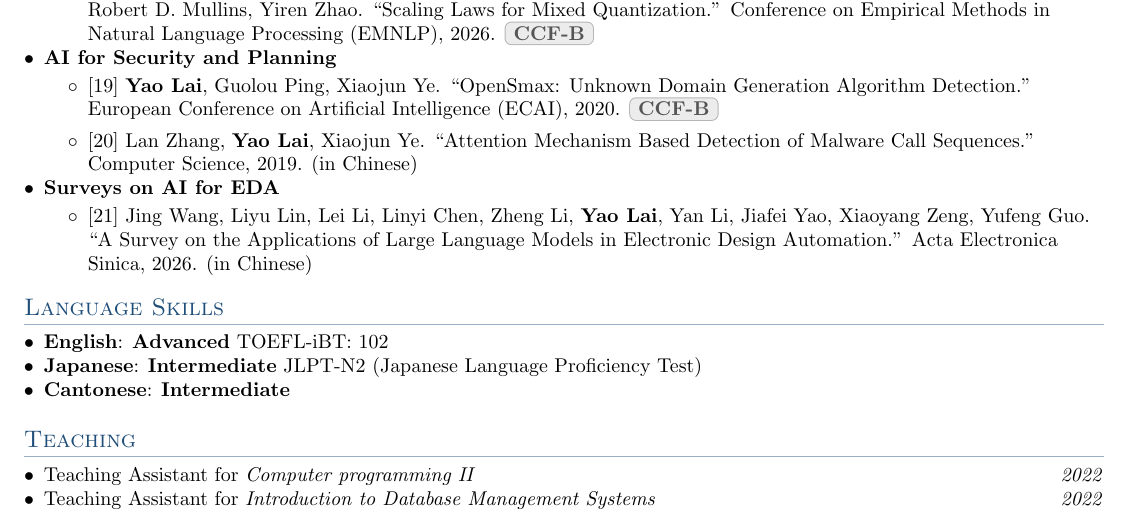
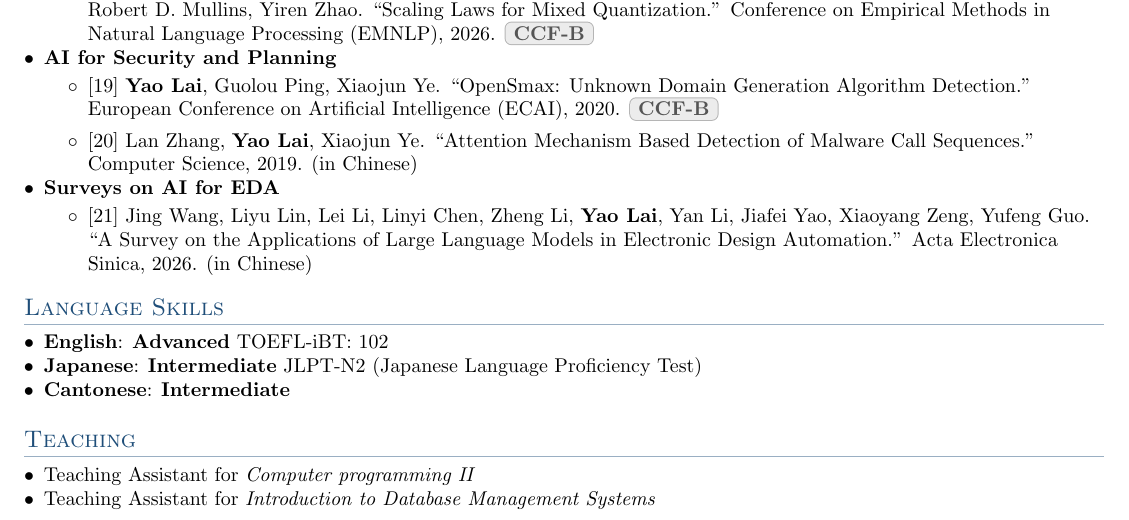
Before and after one commit to laiyao1/laiyao1.github.io, a LaTeX CV (assets/files/cv.tex): part of page 2 of 2, cut so that both start at the same text. Compiled offline with pdfLaTeX.

Commit message:
Remove years from CV teaching entries

```diff
--- a/assets/files/cv.tex
+++ b/assets/files/cv.tex
@@ -279,8 +279,8 @@
     \setlength{\itemsep}{0pt}
     \setlength{\parsep}{0pt}
     \setlength{\parskip}{0pt}
-    \item{{Teaching Assistant for \textit{Computer programming II}}\textit{\hfill 2022}}
-    \item{{Teaching Assistant for \textit{Introduction to Database Management Systems}}\textit{\hfill 2022}}
+    \item{{Teaching Assistant for \textit{Computer programming II}}}
+    \item{{Teaching Assistant for \textit{Introduction to Database Management Systems}}}
   \resumeSubHeadingListEnd
 
 
```
Also changed, not shown: assets/files/cv.pdf.
